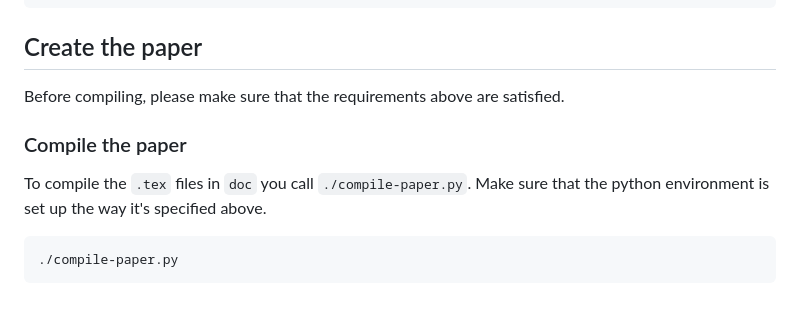
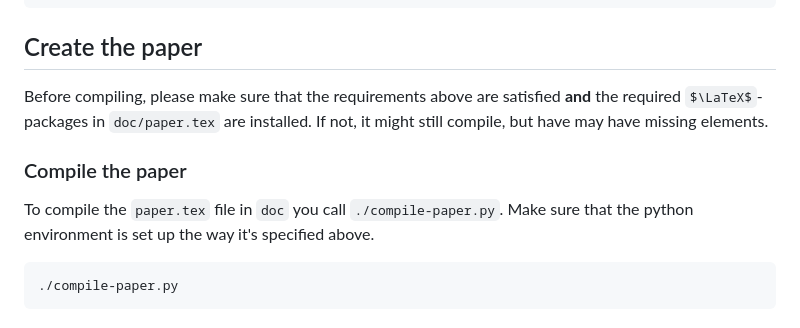
Before and after one commit to am9zZWY/team-aqua, a Markdown page: README.md, the part around the change. Rendered like a GitHub page; some formulas as TeX source.

Commit message:
Add note that latex packages have to be installed manually

````diff
--- a/README.md
+++ b/README.md
@@ -61,11 +61,13 @@ deactivate
 
 ## Create the paper
 
-Before compiling, please make sure that the requirements above are satisfied.
+Before compiling, please make sure that the requirements above are satisfied
+**and** the required $\LaTeX$-packages in `doc/paper.tex` are installed.
+If not, it might still compile, but have may have missing elements.
 
 ### Compile the paper
 
-To compile the `.tex` files in `doc` you call `./compile-paper.py`.
+To compile the `paper.tex` file in `doc` you call `./compile-paper.py`.
 Make sure that the python environment is set up the way it's specified above.
 
 ```shell
````
